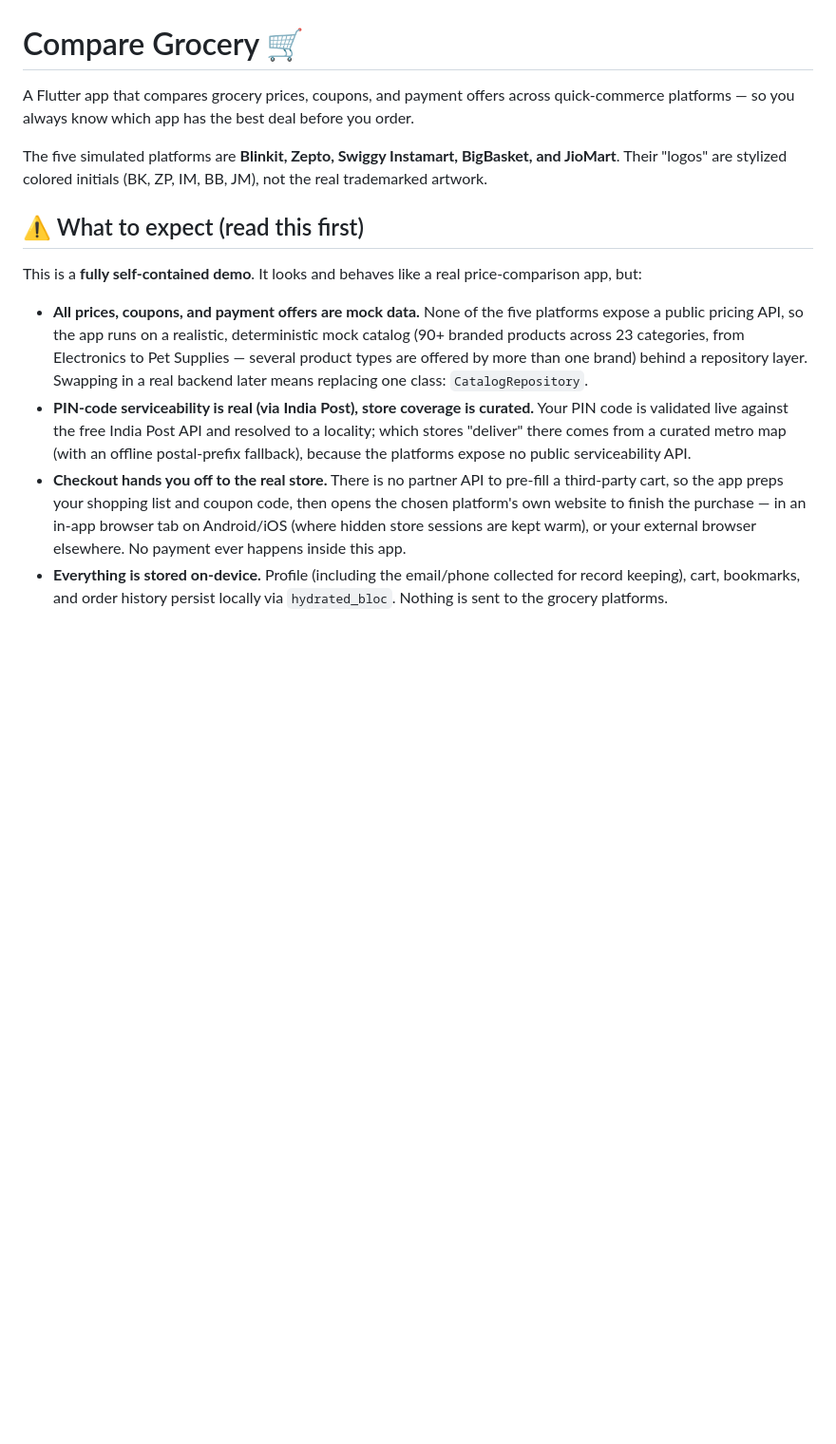
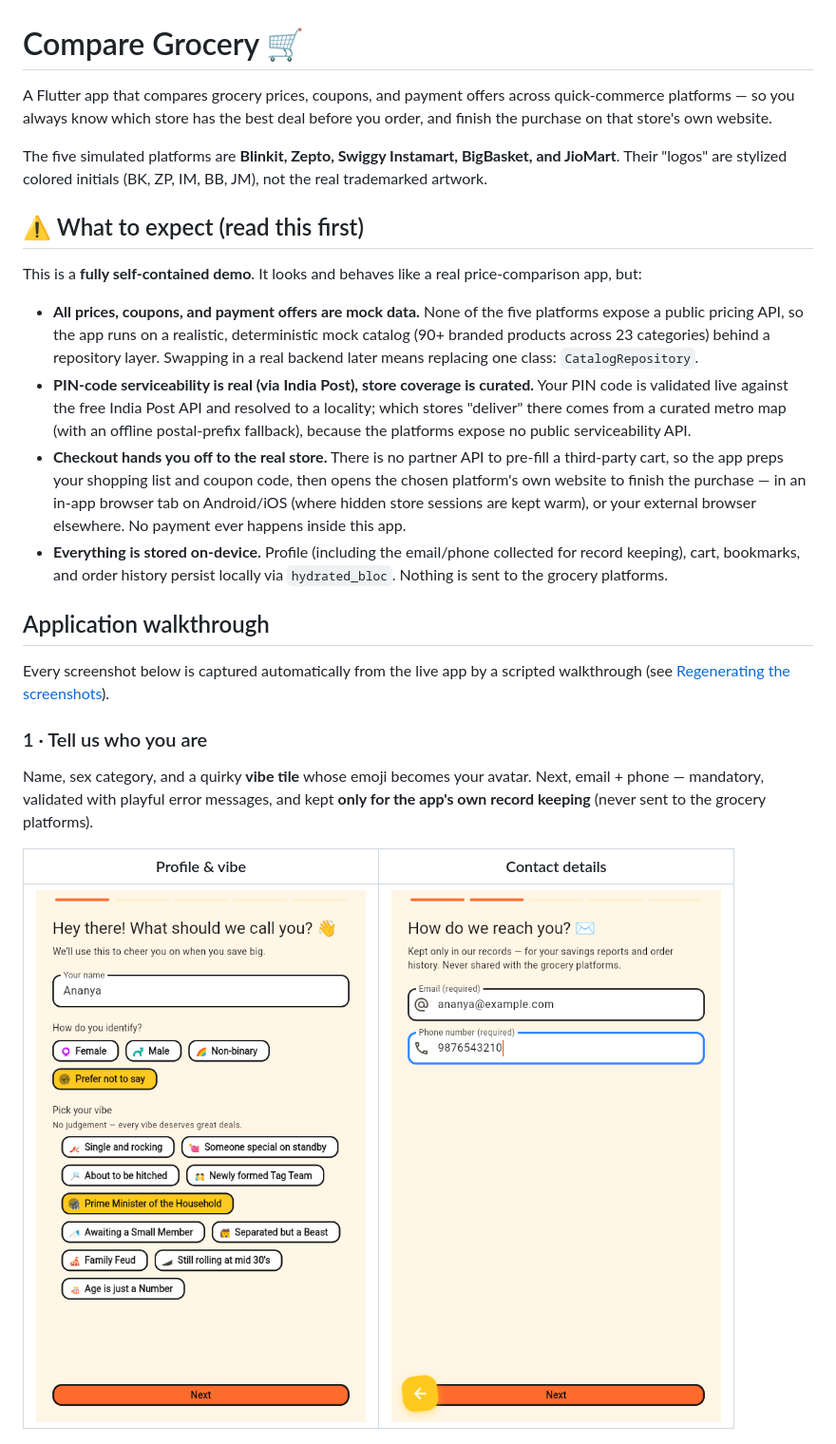
Before and after one commit to Deb10Datta/GroceryCompare, a Markdown page: README.md, the part around one of its changes. Shown at 95% size. Rendered like a GitHub page; blank space fills up the shorter version.

```diff
--- a/README.md
+++ b/README.md
@@ -1,8 +1,9 @@
 # Compare Grocery 🛒
 
 A Flutter app that compares grocery prices, coupons, and payment offers
-across quick-commerce platforms — so you always know which app has the
-best deal before you order.
+across quick-commerce platforms — so you always know which store has the
+best deal before you order, and finish the purchase on that store's own
+website.
 
 The five simulated platforms are **Blinkit, Zepto, Swiggy Instamart,
 BigBasket, and JioMart**. Their "logos" are stylized colored initials
@@ -16,9 +17,8 @@ price-comparison app, but:
 - **All prices, coupons, and payment offers are mock data.** None of the
   five platforms expose a public pricing API, so the app runs on a
   realistic, deterministic mock catalog (90+ branded products across 23
-  categories, from Electronics to Pet Supplies — several product types are
-  offered by more than one brand) behind a repository layer. Swapping in a
-  real backend later means replacing one class: `CatalogRepository`.
+  categories) behind a repository layer. Swapping in a real backend later
+  means replacing one class: `CatalogRepository`.
 - **PIN-code serviceability is real (via India Post), store coverage is
   curated.** Your PIN code is validated live against the free India Post
   API and resolved to a locality; which stores "deliver" there comes from
@@ -28,10 +28,26 @@ price-comparison app, but:
   to pre-fill a third-party cart, so the app preps your shopping list and
   coupon code, then opens the chosen platform's own website to finish the
   purchase — in an in-app browser tab on Android/iOS (where hidden store
-  sessions are kept warm), or your external browser elsewhere. No
-  payment ever happens inside this app.
+  sessions are kept warm), or your external browser elsewhere. No payment
+  ever happens inside this app.
 - **Everything is stored on-device.** Profile (including the email/phone
   collected for record keeping), cart, bookmarks, and order history
   persist locally via `hydrated_bloc`. Nothing is sent to the grocery
   platforms.
 
+## Application walkthrough
+
+Every screenshot below is captured automatically from the live app by a
+scripted walkthrough (see [Regenerating the screenshots](#regenerating-the-screenshots)).
+
+### 1 · Tell us who you are
+
+Name, sex category, and a quirky **vibe tile** whose emoji becomes your
+avatar. Next, email + phone — mandatory, validated with playful error
+messages, and kept **only for the app's own record keeping** (never sent
+to the grocery platforms).
+
+| Profile & vibe | Contact details |
+|---|---|
+| ![Onboarding profile step](docs/screenshots/onboarding_profile.png) | ![Onboarding contact step](docs/screenshots/onboarding_contact.png) |
+
```
Also changed, not shown: other parts of README.md (+106 -98 lines).
